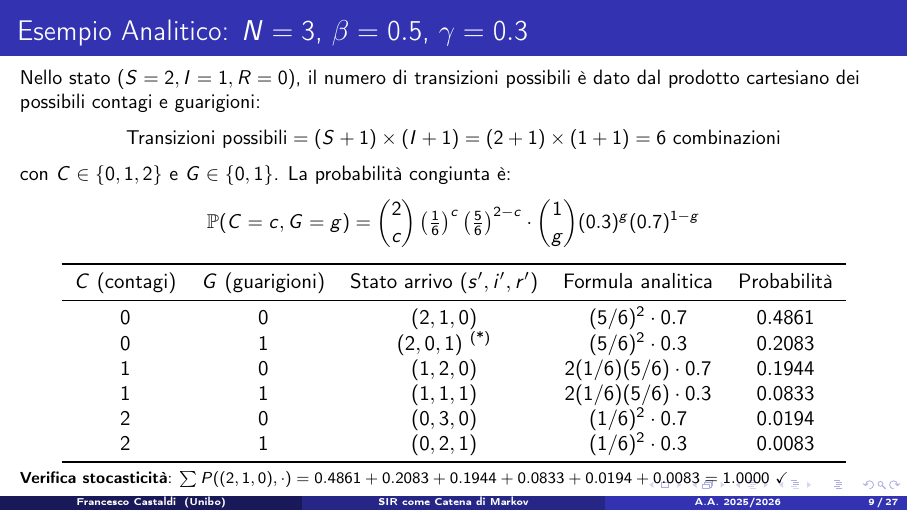
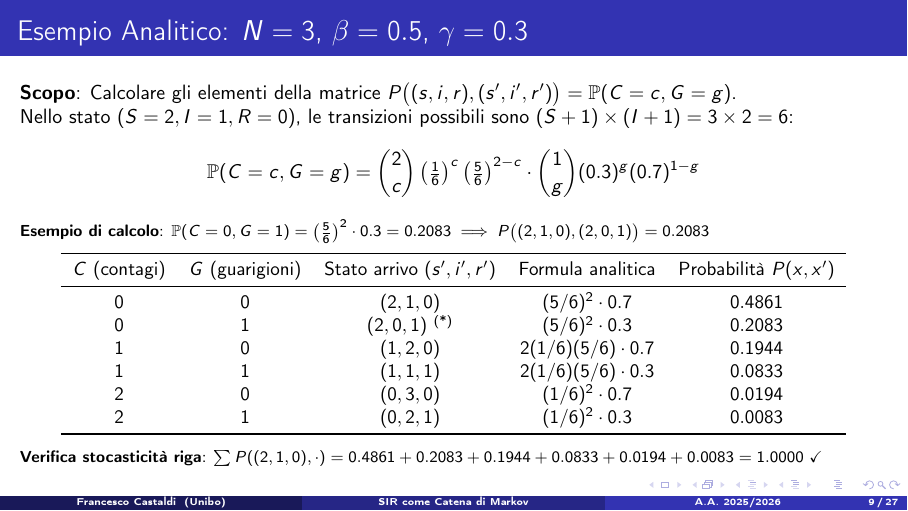
Before and after one commit to FrancescoCastaldi/sir-markov-chain, LaTeX slides (report/presentazione.tex): page 9 of 27. Compiled offline with pdfLaTeX.

Commit message:
Aggiunge scopo ed esempio esplicito risultato probabilita congiunta nella Slide 9

```diff
--- a/report/presentazione.tex
+++ b/report/presentazione.tex
@@ -338,21 +338,21 @@
 
 % SLIDE 9 — Esempio N=3
 \begin{frame}{Esempio Analitico: $N=3$, $\beta=0.5$, $\gamma=0.3$}
-    Nello stato \textbf{$(S=2, I=1, R=0)$}, il numero di transizioni possibili è dato dal prodotto cartesiano dei possibili contagi e guarigioni:
-    \[
-    \text{Transizioni possibili} = (S+1) \times (I+1) = (2+1) \times (1+1) = \mathbf{6} \text{ combinazioni}
-    \]
-    con $C \in \{0, 1, 2\}$ e $G \in \{0, 1\}$. La probabilità congiunta è:
+    \textbf{Scopo}: Calcolare gli elementi della matrice $P\bigl((s,i,r), (s',i',r')\bigr) = \mathbb{P}(C=c, G=g)$.
+
+    Nello stato \textbf{$(S=2, I=1, R=0)$}, le transizioni possibili sono $(S+1) \times (I+1) = 3 \times 2 = \mathbf{6}$:
     \[
     \mathbb{P}(C=c, G=g) = \binom{2}{c} \left(\tfrac{1}{6}\right)^c \left(\tfrac{5}{6}\right)^{2-c} \cdot \binom{1}{g} (0.3)^g (0.7)^{1-g}
     \]
+    \footnotesize \textbf{Esempio di calcolo}: $\mathbb{P}(C=0, G=1) = \left(\tfrac{5}{6}\right)^2 \cdot 0.3 = \mathbf{0.2083} \implies P\bigl((2,1,0), (2,0,1)\bigr) = 0.2083$
+    \normalsize
 
     \vspace{-0.15cm}
     \begin{center}
     \resizebox{0.92\textwidth}{!}{
     \begin{tabular}{ccccc}
     \toprule
-    $C$ (contagi) & $G$ (guarigioni) & Stato arrivo $(s',i',r')$ & Formula analitica & Probabilità \\
+    $C$ (contagi) & $G$ (guarigioni) & Stato arrivo $(s',i',r')$ & Formula analitica & Probabilità $P(x, x')$ \\
     \midrule
     0 & 0 & $(2, 1, 0)$ & $(5/6)^2 \cdot 0.7$ & $\mathbf{0.4861}$ \\
     0 & 1 & $(2, 0, 1)$ \textsuperscript{(*)} & $(5/6)^2 \cdot 0.3$ & $\mathbf{0.2083}$ \\
@@ -365,12 +365,12 @@
     }
     \end{center}
     \vspace{-0.05cm}
-    \footnotesize \textbf{Verifica stocasticità}: $\sum P((2,1,0), \cdot) = 0.4861 + 0.2083 + 0.1944 + 0.0833 + 0.0194 + 0.0083 = \mathbf{1.0000}$ \checkmark
+    \footnotesize \textbf{Verifica stocasticità riga}: $\sum P((2,1,0), \cdot) = 0.4861 + 0.2083 + 0.1944 + 0.0833 + 0.0194 + 0.0083 = \mathbf{1.0000}$ \checkmark
 
     \note{
-        Il numero di possibili transizioni partendo da (S,I) è esattamente (S+1)(I+1) = (2+1)(1+1) = 6 combinazioni.
-        Ciascuna probabilità è calcolata tramite la formula congiunta Binomiale(Contagi) x Binomiale(Guarigioni).
-        La somma di tutte le 6 transizioni è esattamente 1 (riga stocastica della matrice P).
+        Questa formula congiunta serve a generare le singole entrate della matrice di transizione P.
+        Per ogni coppia (c,g), il risultato numerico è l'esatta probabilità di transizione tra lo stato presente e quello futuro.
+        Notiamo l'esempio esplicito: P((2,1,0),(2,0,1)) = 0.2083, che porta direttamente allo stato assorbente.
     }
 \end{frame}
 
```
Also changed, not shown: report/presentazione.md (+7 -8 lines).
